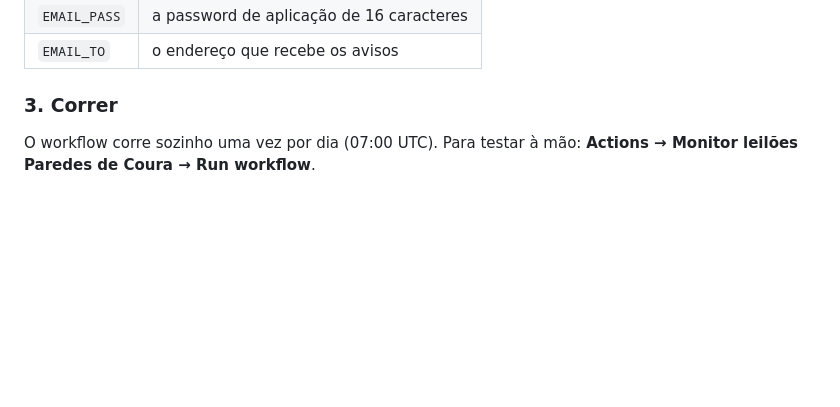
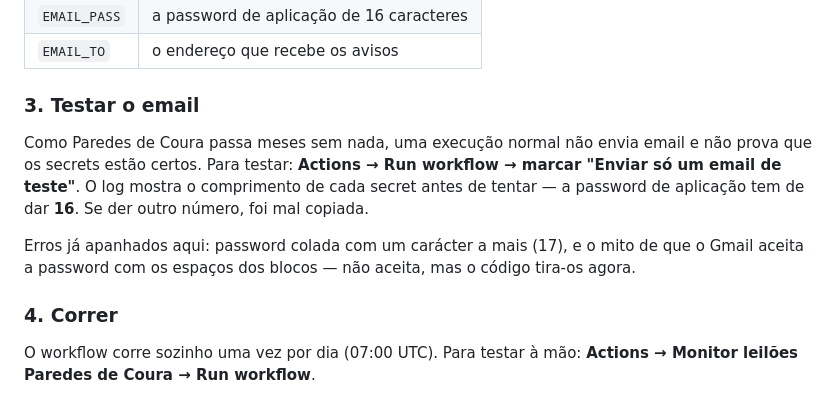
Before and after one commit to ori-coura/leiloes-coura-bot, a Markdown page: README.md, the part around the change. Rendered like a GitHub page; blank space fills up the shorter version.

Commit message:
Documentar o teste de email
Co-Authored-By: Claude Opus 5 <noreply@anthropic.com>

```diff
--- a/README.md
+++ b/README.md
@@ -146,7 +146,19 @@ Em **Settings → Secrets and variables → Actions → New repository secret**:
 | `EMAIL_PASS` | a password de aplicação de 16 caracteres |
 | `EMAIL_TO`   | o endereço que recebe os avisos          |
 
-### 3. Correr
+### 3. Testar o email
+
+Como Paredes de Coura passa meses sem nada, uma execução normal não envia email
+e não prova que os secrets estão certos. Para testar: **Actions → Run workflow →
+marcar "Enviar só um email de teste"**. O log mostra o comprimento de cada secret
+antes de tentar — a password de aplicação tem de dar **16**. Se der outro número,
+foi mal copiada.
+
+Erros já apanhados aqui: password colada com um carácter a mais (17), e o mito de
+que o Gmail aceita a password com os espaços dos blocos — não aceita, mas o código
+tira-os agora.
+
+### 4. Correr
 
 O workflow corre sozinho uma vez por dia (07:00 UTC). Para testar à mão:
 **Actions → Monitor leilões Paredes de Coura → Run workflow**.
```
